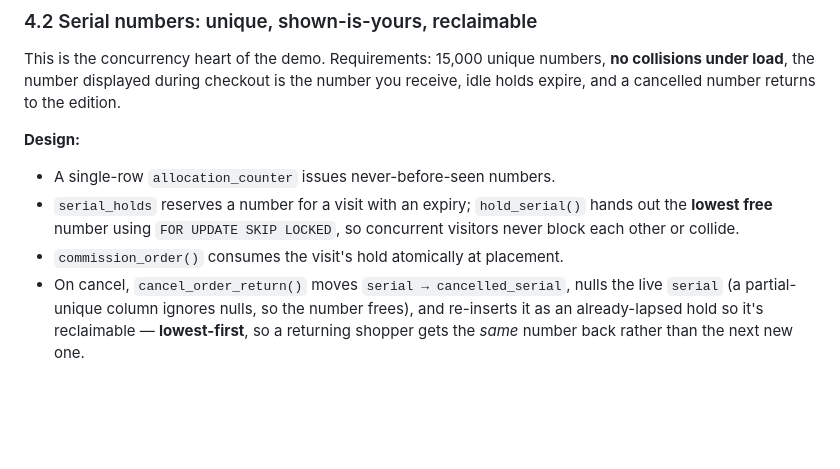
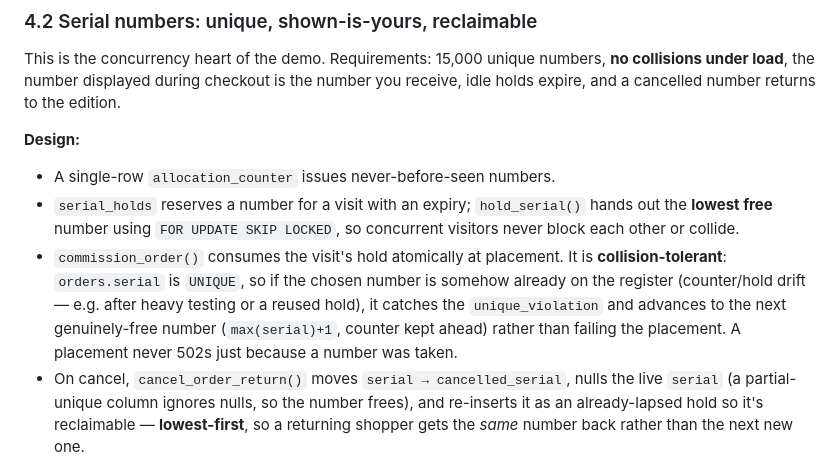
Before and after one commit to Maniwar/Blanket, a Markdown page: DESIGN.md, the part around the change. Drawn GitHub-style; blank space fills up the shorter version.

Commit message:
Docs: document commission_order serial-collision self-heal
SCHEMA.md (commission_order row) and DESIGN.md §4.2 now describe the
collision-tolerant placement: on a unique(serial) violation it advances to the
next free number instead of failing, so checkout never 502s on counter/hold drift.

Co-Authored-By: Claude Opus 4.8 <noreply@anthropic.com>
Claude-Session: https://claude.ai/code/session_01948bdGBFtLcsmLXVLeUTfW

```diff
--- a/DESIGN.md
+++ b/DESIGN.md
@@ -408,7 +408,12 @@ you receive, idle holds expire, and a cancelled number returns to the edition.
 - `serial_holds` reserves a number for a visit with an expiry; `hold_serial()`
   hands out the **lowest free** number using `FOR UPDATE SKIP LOCKED`, so
   concurrent visitors never block each other or collide.
-- `commission_order()` consumes the visit's hold atomically at placement.
+- `commission_order()` consumes the visit's hold atomically at placement. It is
+  **collision-tolerant**: `orders.serial` is `UNIQUE`, so if the chosen number is
+  somehow already on the register (counter/hold drift — e.g. after heavy testing or
+  a reused hold), it catches the `unique_violation` and advances to the next
+  genuinely-free number (`max(serial)+1`, counter kept ahead) rather than failing
+  the placement. A placement never 502s just because a number was taken.
 - On cancel, `cancel_order_return()` moves `serial → cancelled_serial`, nulls the
   live `serial` (a partial-unique column ignores nulls, so the number frees), and
   re-inserts it as an already-lapsed hold so it's reclaimable — **lowest-first**,
```
Also changed, not shown: supabase/SCHEMA.md (+1 -1 lines).
